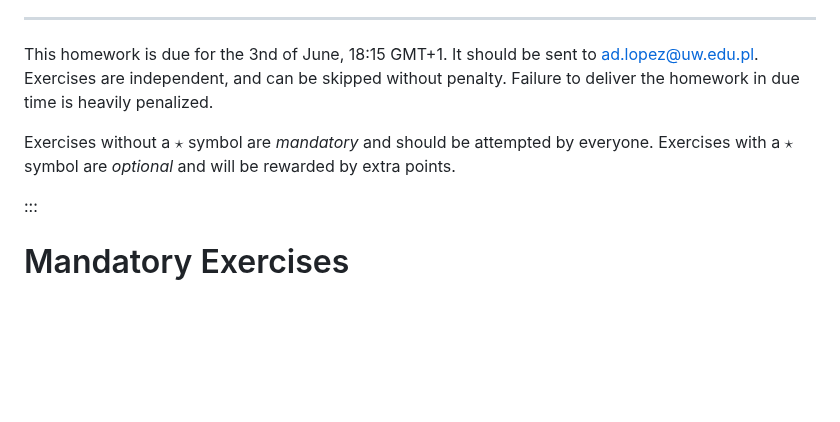
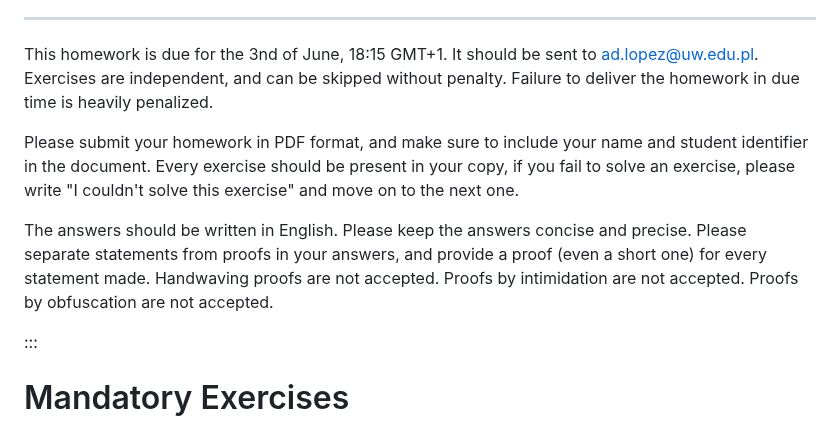
Before and after one commit to AliaumeL/transducer-exercices, a Markdown page: content/homework-2.md, the part around the change. Drawn GitHub-style; blank space fills up the shorter version.

Commit message:
precise the homework

```diff
--- a/content/homework-2.md
+++ b/content/homework-2.md
@@ -51,9 +51,16 @@ This homework is due for the 3nd of June, 18:15 GMT+1. It should be sent to
 <ad.lopez@uw.edu.pl>. Exercises are independent, and can be skipped without
 penalty. Failure to deliver the homework in due time is heavily penalized.
 
-Exercises without a $\star$ symbol are *mandatory* and should be attempted by
-everyone. Exercises with a $\star$ symbol are *optional* and will be rewarded
-by extra points.
+Please submit your homework in PDF format, and make sure to include your name
+and student identifier in the document. Every exercise should be present in
+your copy, if you fail to solve an exercise, please write "I couldn't solve
+this exercise" and move on to the next one.
+
+The answers should be written in English. Please keep the answers concise and
+precise. Please separate statements from proofs in your answers, and provide a
+proof (even a short one) for every statement made. Handwaving proofs are not
+accepted. Proofs by intimidation are not accepted. Proofs by obfuscation are
+not accepted.
 
 :::
 
```
